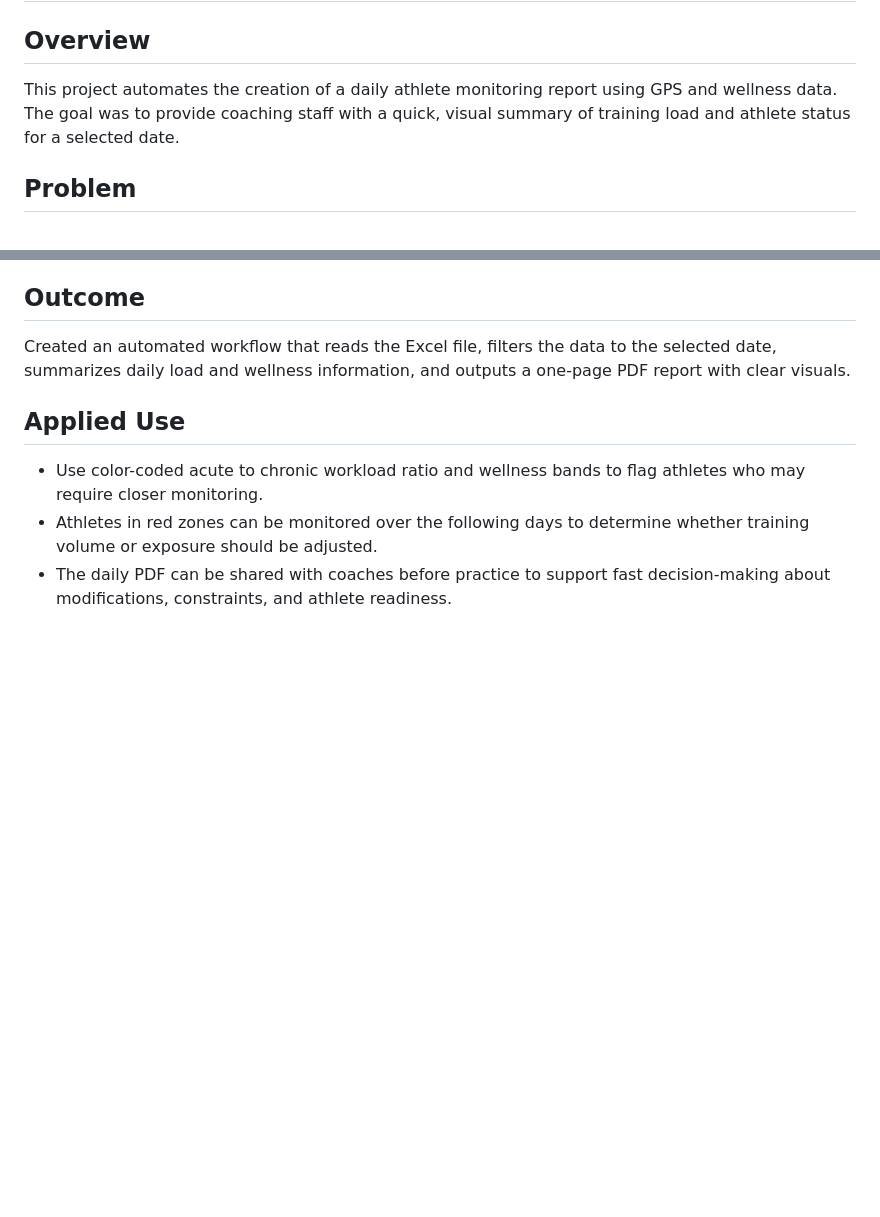
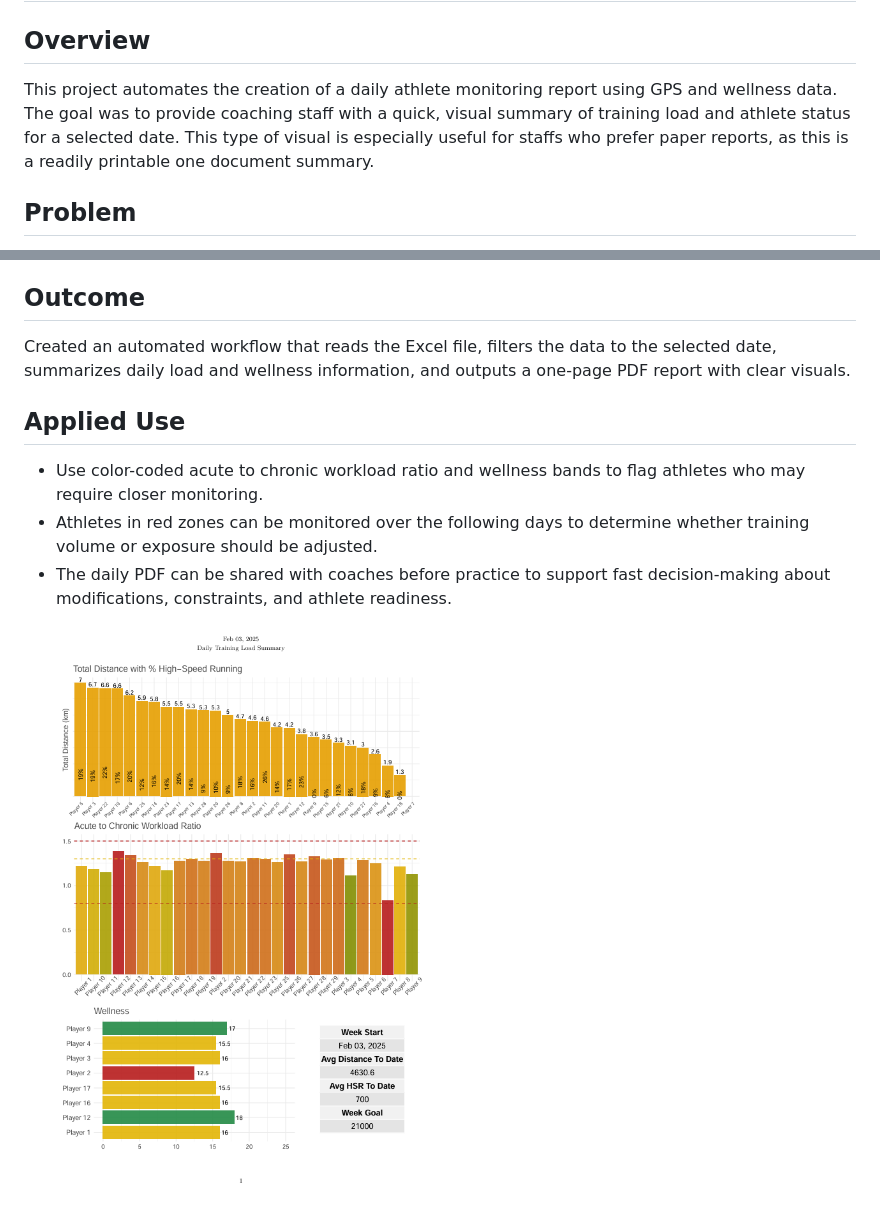
Before and after one commit to PSutton71/sports-science-portfolio, a Markdown page: 01-daily-training-report/README.md, 2 parts joined by grey strips. Rendered like a GitHub page; pictures changed too: 01-daily-training-report/daily_report.png (added); blank space fills up the shorter version.

Commit message:
Daily Report .png Addition

```diff
--- a/01-daily-training-report/README.md
+++ b/01-daily-training-report/README.md
@@ -1,7 +1,7 @@
 # Daily Training Load Report
 
 ## Overview
-This project automates the creation of a daily athlete monitoring report using GPS and wellness data. The goal was to provide coaching staff with a quick, visual summary of training load and athlete status for a selected date.
+This project automates the creation of a daily athlete monitoring report using GPS and wellness data. The goal was to provide coaching staff with a quick, visual summary of training load and athlete status for a selected date. This type of visual is especially useful for staffs who prefer paper reports, as this is a readily printable one document summary.
 
 ## Problem
 Coaching staff needed a daily snapshot of GPS load and wellness data to quickly identify athletes who may be at increased risk, rather than manually reviewing raw data sheets.
@@ -26,3 +26,5 @@ Created an automated workflow that reads the Excel file, filters the data to the
 - Use color-coded acute to chronic workload ratio and wellness bands to flag athletes who may require closer monitoring.
 - Athletes in red zones can be monitored over the following days to determine whether training volume or exposure should be adjusted.
 - The daily PDF can be shared with coaches before practice to support fast decision-making about modifications, constraints, and athlete readiness.
+
+![Daily training report screenshot](daily_report.png)
```
